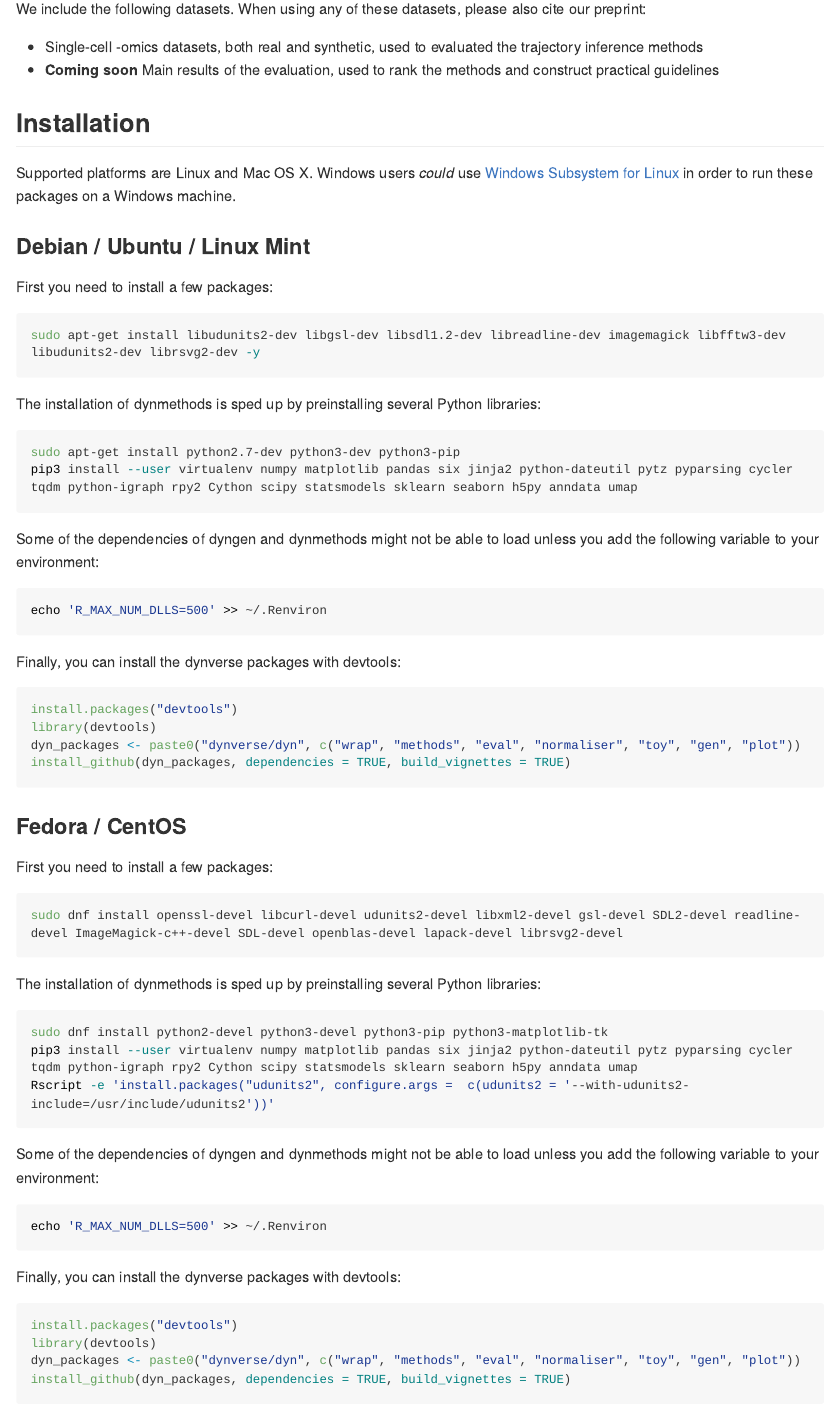
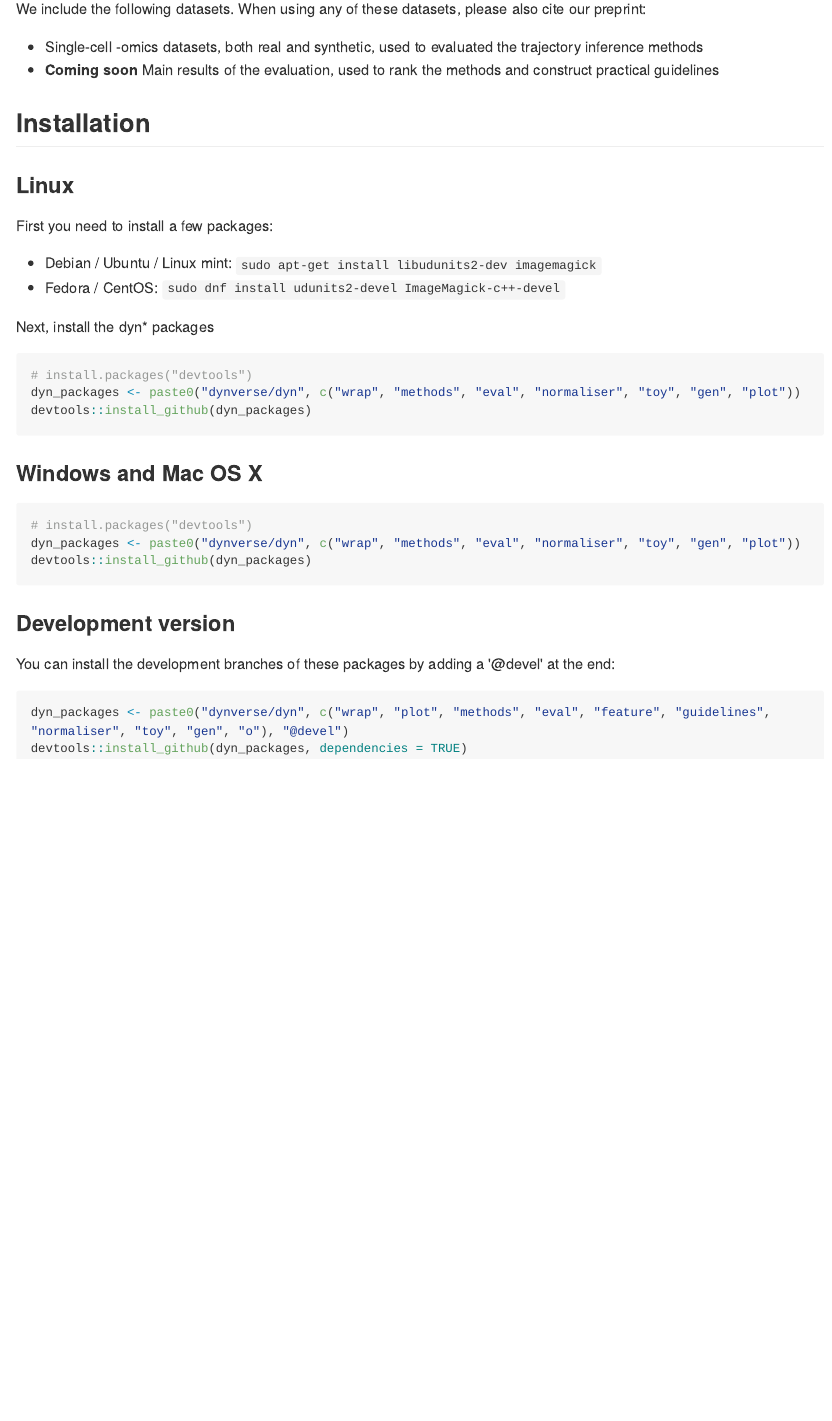
Before and after one commit to dynverse/dynverse, an R Markdown document (README.Rmd): the page in a window 1100 px wide, from 950 px down. The pictures show the output file README.md that the author committed with the source, drawn offline in the style of GitHub; long lines of code are wrapped; badge pictures from the web are left out.

Commit message:
update readme

````diff
--- a/README.Rmd
+++ b/README.Rmd
@@ -51,55 +51,23 @@ We include the following datasets. When using any of these datasets, please also
 
 
 ## Installation
-Supported platforms are Linux and Mac OS X.
-Windows users *could* use [Windows Subsystem for Linux](https://docs.microsoft.com/en-us/windows/wsl/install-win10) in order to run these packages on a Windows machine.
 
-### Debian / Ubuntu / Linux Mint
+### Linux
 First you need to install a few packages:
-```{r, engine = 'bash', eval = FALSE}
-sudo apt-get install libudunits2-dev libgsl-dev libsdl1.2-dev libreadline-dev imagemagick libfftw3-dev libudunits2-dev librsvg2-dev -y
+
+* Debian / Ubuntu / Linux mint: `sudo apt-get install libudunits2-dev imagemagick`
+* Fedora / CentOS: `sudo dnf install udunits2-devel ImageMagick-c++-devel`
+
+Next, install the dyn* packages
+```{r, eval = FALSE}
+# install.packages("devtools")
+dyn_packages <- paste0("dynverse/dyn", c("wrap", "methods", "eval", "normaliser", "toy", "gen", "plot"))
+devtools::install_github(dyn_packages)
 ```
 
-The installation of dynmethods is sped up by preinstalling several Python libraries:
-```{r, engine = 'bash', eval = FALSE}
-sudo apt-get install python2.7-dev python3-dev python3-pip
-pip3 install --user virtualenv numpy matplotlib pandas six jinja2 python-dateutil pytz pyparsing cycler tqdm python-igraph rpy2 Cython scipy statsmodels sklearn seaborn h5py anndata umap
-```
+### Windows and Mac OS X
 
-Some of the dependencies of dyngen and dynmethods might not be able to load unless you add the following variable to your environment:
-```{r, engine = 'bash', eval = FALSE}
-echo 'R_MAX_NUM_DLLS=500' >> ~/.Renviron
-```
-
-Finally, you can install the dynverse packages with devtools:
 ```{r, eval = FALSE}
-install.packages("devtools")
-library(devtools)
+# install.packages("devtools")
 dyn_packages <- paste0("dynverse/dyn", c("wrap", "methods", "eval", "normaliser", "toy", "gen", "plot"))
-install_github(dyn_packages, dependencies = TRUE, build_vignettes = TRUE)
-```
-
-### Fedora / CentOS
-First you need to install a few packages:
-```{r, engine = 'bash', eval = FALSE}
-sudo dnf install openssl-devel libcurl-devel udunits2-devel libxml2-devel gsl-devel SDL2-devel readline-devel ImageMagick-c++-devel SDL-devel openblas-devel lapack-devel librsvg2-devel
-```
-
-The installation of dynmethods is sped up by preinstalling several Python libraries:
-```{r, engine = 'bash', eval = FALSE}
-sudo dnf install python2-devel python3-devel python3-pip python3-matplotlib-tk
-pip3 install --user virtualenv numpy matplotlib pandas six jinja2 python-dateutil pytz pyparsing cycler tqdm python-igraph rpy2 Cython scipy statsmodels sklearn seaborn h5py anndata umap
-Rscript -e 'install.packages("udunits2", configure.args =  c(udunits2 = '--with-udunits2-include=/usr/include/udunits2'))'
-```
-
-Some of the dependencies of dyngen and dynmethods might not be able to load unless you add the following variable to your environment:
-```{r, engine = 'bash', eval = FALSE}
-echo 'R_MAX_NUM_DLLS=500' >> ~/.Renviron
-```
-
-Finally, you can install the dynverse packages with devtools:
-```{r, eval = FALSE}
-install.packages("devtools")
-library(devtools)
-dyn_packages <- paste0("dynverse/dyn", c("wrap", "methods", "eval", "normaliser", "toy", "gen", "plot"))
-install_github(dyn_packages, dependencies = TRUE, build_vignettes = TRUE)
+devtools::install_github(dyn_packages)
@@ -131,5 +78,5 @@ install_github(dyn_packages, dependencies = TRUE, build_vignettes = TRUE)
 You can install the development branches of these packages by adding a '@devel' at the end:
 ```{r, eval = FALSE}
 dyn_packages <- paste0("dynverse/dyn", c("wrap", "plot", "methods", "eval", "feature", "guidelines", "normaliser", "toy", "gen", "o"), "@devel")
-devtools::install_github(dyn_packages, dependencies = TRUE, build_vignettes = TRUE)
+devtools::install_github(dyn_packages, dependencies = TRUE)
 ```
````
Also changed, not shown: README.md, README.Rmd (21 more changed lines).
